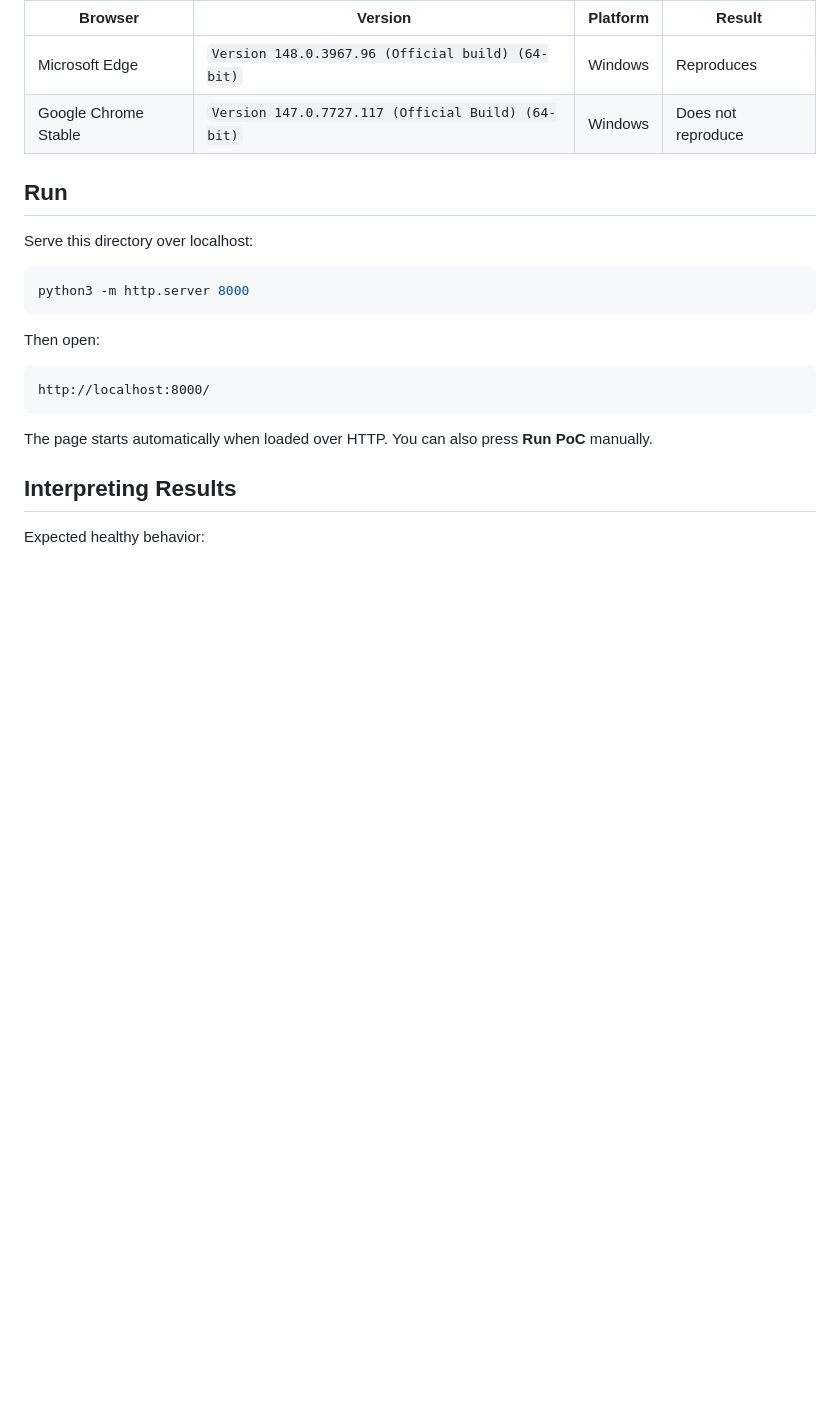
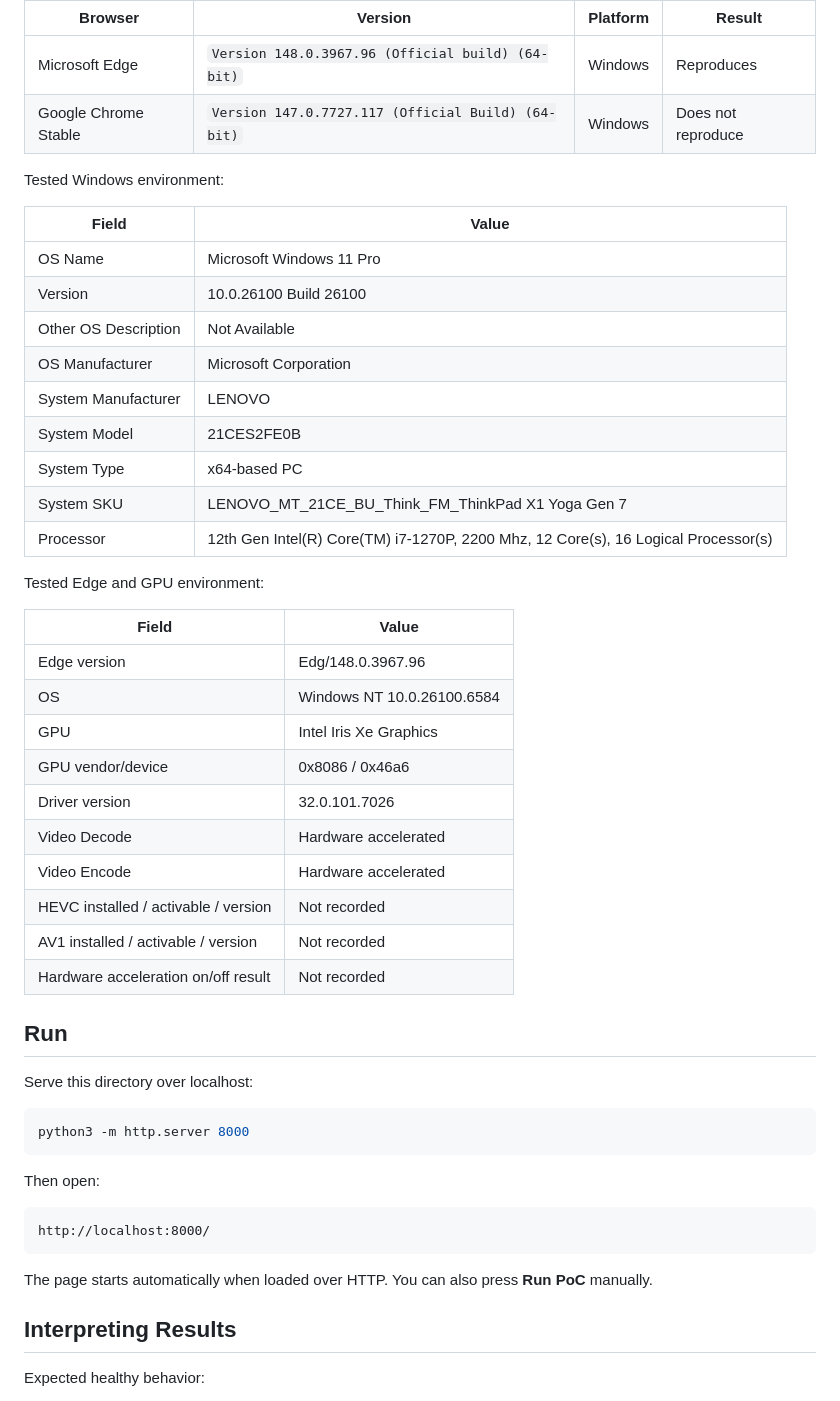
Before and after one commit to anosatsuk124/edge-visible-rect-poc, a Markdown page: README.md, the part around the change. Drawn GitHub-style; blank space fills up the shorter version.

Commit message:
Add tested environment note

```diff
--- a/README.md
+++ b/README.md
@@ -24,6 +24,35 @@ Tested browser results:
 | --- | --- | --- | --- |
 | Microsoft Edge | `Version 148.0.3967.96 (Official build) (64-bit)` | Windows | Reproduces |
 | Google Chrome Stable | `Version 147.0.7727.117 (Official Build) (64-bit)` | Windows | Does not reproduce |
+
+Tested Windows environment:
+
+| Field | Value |
+| --- | --- |
+| OS Name | Microsoft Windows 11 Pro |
+| Version | 10.0.26100 Build 26100 |
+| Other OS Description | Not Available |
+| OS Manufacturer | Microsoft Corporation |
+| System Manufacturer | LENOVO |
+| System Model | 21CES2FE0B |
+| System Type | x64-based PC |
+| System SKU | LENOVO_MT_21CE_BU_Think_FM_ThinkPad X1 Yoga Gen 7 |
+| Processor | 12th Gen Intel(R) Core(TM) i7-1270P, 2200 Mhz, 12 Core(s), 16 Logical Processor(s) |
+
+Tested Edge and GPU environment:
+
+| Field | Value |
+| --- | --- |
+| Edge version | Edg/148.0.3967.96 |
+| OS | Windows NT 10.0.26100.6584 |
+| GPU | Intel Iris Xe Graphics |
+| GPU vendor/device | 0x8086 / 0x46a6 |
+| Driver version | 32.0.101.7026 |
+| Video Decode | Hardware accelerated |
+| Video Encode | Hardware accelerated |
+| HEVC installed / activable / version | Not recorded |
+| AV1 installed / activable / version | Not recorded |
+| Hardware acceleration on/off result | Not recorded |
 
 ## Run
 
```
